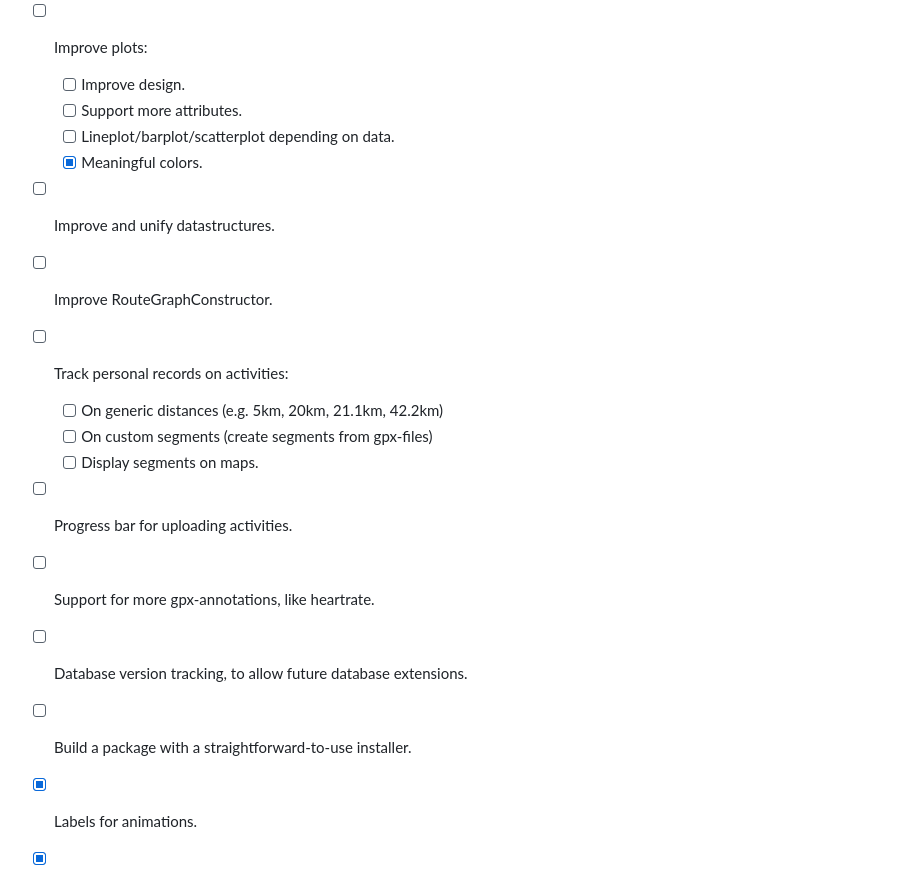
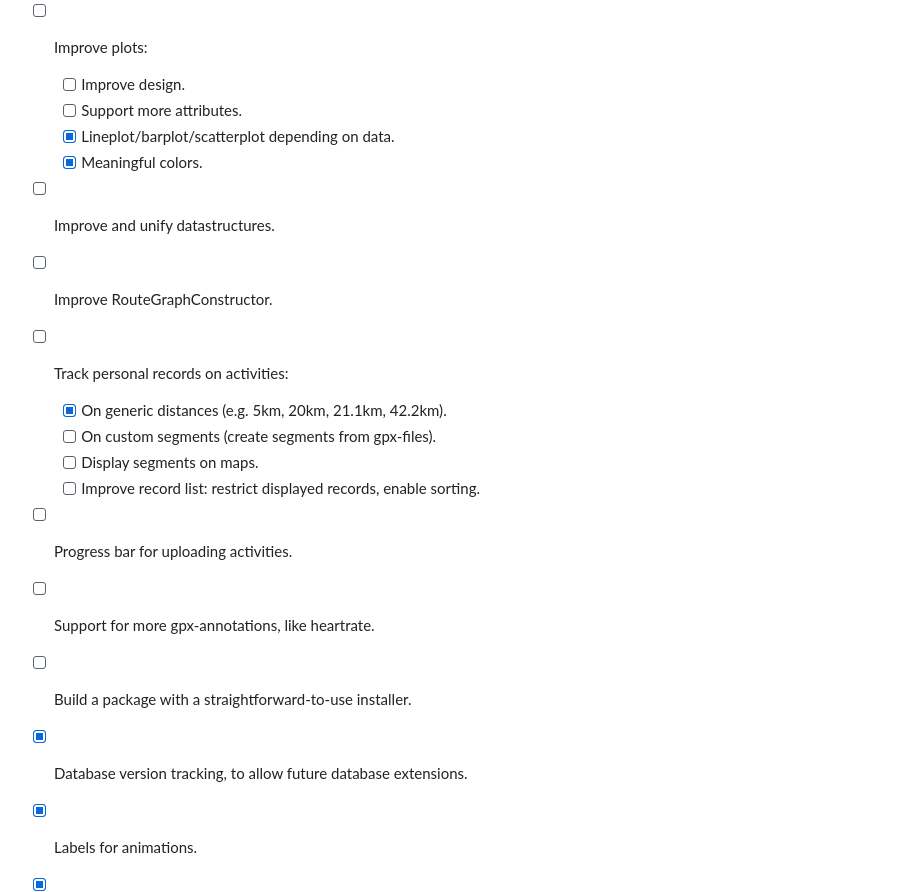
Before and after one commit to Feathergunner/GPXVis, a Markdown page: README.md, the part around the change. GitHub-like rendering.

```diff
--- a/README.md
+++ b/README.md
@@ -58,18 +58,19 @@ and ffmpeg (to generate the animations).
 - [ ] Improve plots:
   - [ ]  Improve design.
   - [ ]  Support more attributes.
-  - [ ]  Lineplot/barplot/scatterplot depending on data.
+  - [x]  Lineplot/barplot/scatterplot depending on data.
   - [x]  Meaningful colors.
 - [ ] Improve and unify datastructures.
 - [ ] Improve RouteGraphConstructor.
 - [ ] Track personal records on activities:
-  - [ ] On generic distances (e.g. 5km, 20km, 21.1km, 42.2km)
-  - [ ] On custom segments (create segments from gpx-files)
+  - [x] On generic distances (e.g. 5km, 20km, 21.1km, 42.2km).
+  - [ ] On custom segments (create segments from gpx-files).
   - [ ] Display segments on maps.
+  - [ ] Improve record list: restrict displayed records, enable sorting.
 - [ ] Progress bar for uploading activities.
 - [ ] Support for more gpx-annotations, like heartrate.
-- [ ] Database version tracking, to allow future database extensions.
 - [ ] Build a package with a straightforward-to-use installer.
+- [x] Database version tracking, to allow future database extensions.
 - [x] Labels for animations.
 - [x] More options for creating animations (multiple activities at once, zoomed-in map).
 - [x] QOL features: default parameters.
```
